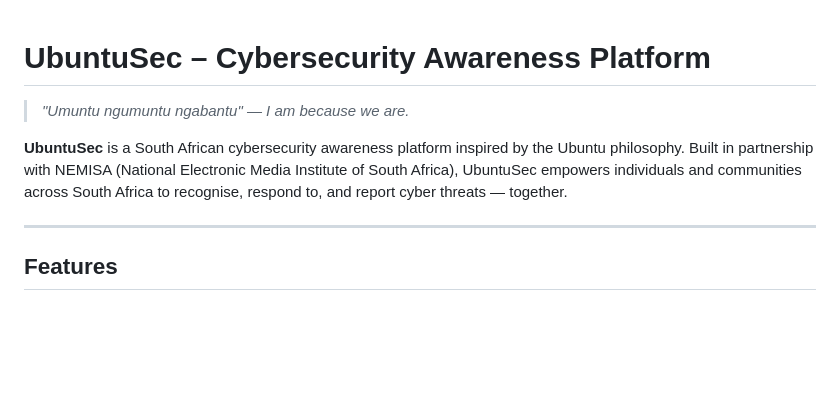
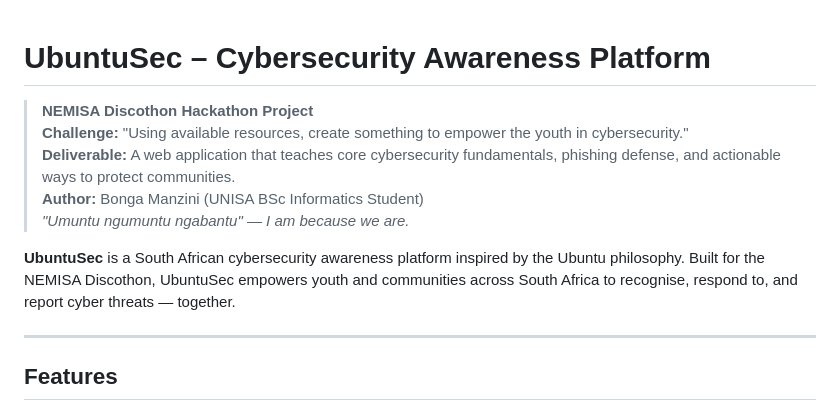
Before and after one commit to BongaManzini/ubuntu-sec, a Markdown page: README.md, the part around the change. Drawn GitHub-style; blank space fills up the shorter version.

Commit message:
docs: add NEMISA Discothon hackathon details

```diff
--- a/README.md
+++ b/README.md
@@ -1,8 +1,12 @@
 # UbuntuSec – Cybersecurity Awareness Platform
 
+> **NEMISA Discothon Hackathon Project**
+> **Challenge:** "Using available resources, create something to empower the youth in cybersecurity."
+> **Deliverable:** A web application that teaches core cybersecurity fundamentals, phishing defense, and actionable ways to protect communities.
+> **Author:** Bonga Manzini (UNISA BSc Informatics Student)
 > *"Umuntu ngumuntu ngabantu" — I am because we are.*
 
-**UbuntuSec** is a South African cybersecurity awareness platform inspired by the Ubuntu philosophy. Built in partnership with NEMISA (National Electronic Media Institute of South Africa), UbuntuSec empowers individuals and communities across South Africa to recognise, respond to, and report cyber threats — together.
+**UbuntuSec** is a South African cybersecurity awareness platform inspired by the Ubuntu philosophy. Built for the NEMISA Discothon, UbuntuSec empowers youth and communities across South Africa to recognise, respond to, and report cyber threats — together.
 
 ---
 
```
